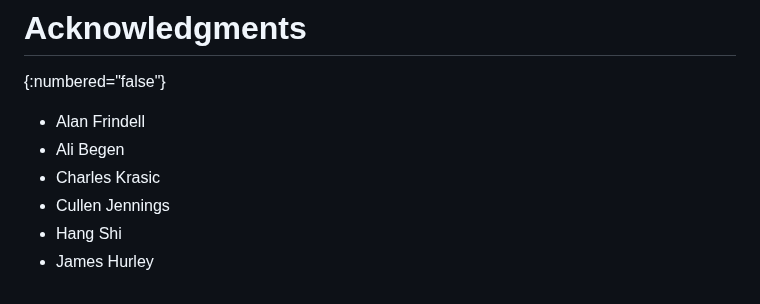
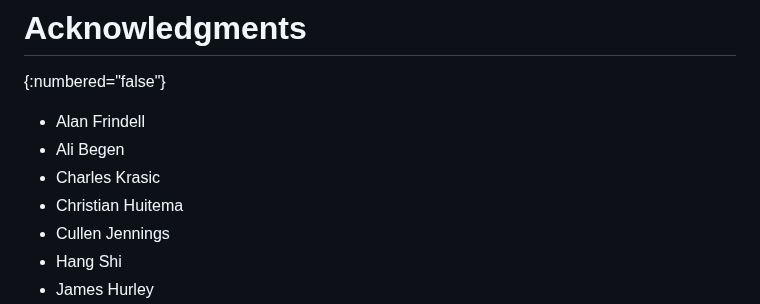
Before and after one commit to moq-wg/warp-streaming-format, a Markdown page: draft-law-moq-warpmedia.md, the part around one of its changes. Rendered like a GitHub page.

```diff
--- a/draft-law-moq-warpmedia.md
+++ b/draft-law-moq-warpmedia.md
@@ -199,6 +199,7 @@ This document creates a new entry in the "MoQ Streaming Format" Registry (see {{
 - Alan Frindell
 - Ali Begen
 - Charles Krasic
+- Christian Huitema
 - Cullen Jennings
 - Hang Shi
 - James Hurley
```
Also changed, not shown: other parts of draft-law-moq-warpmedia.md (+1 -1 lines).
